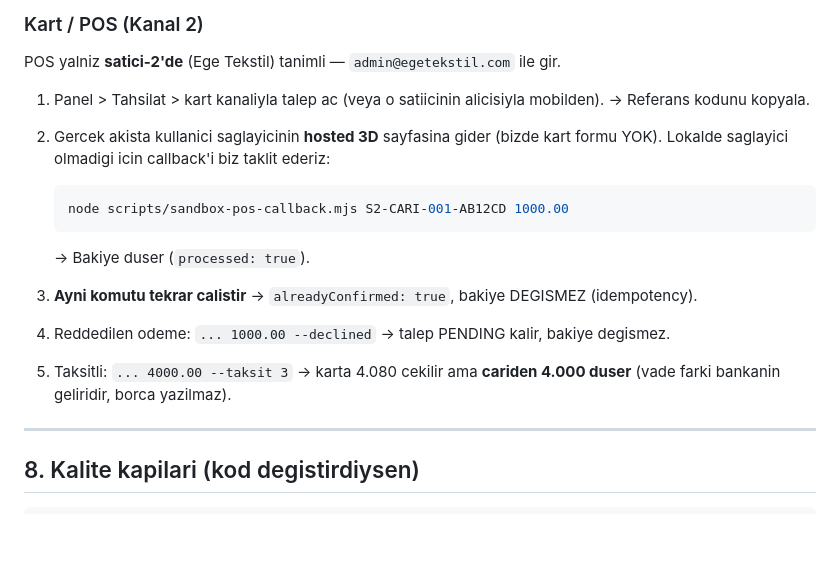
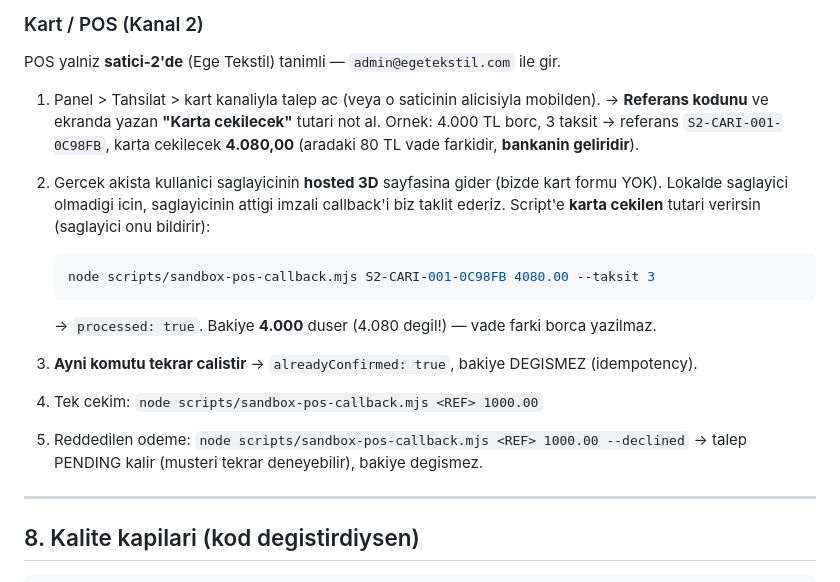
Before and after one commit to 4Atacan/CariNet, a Markdown page: CALISTIR.md, the part around the change. GitHub-like rendering; blank space fills up the shorter version.

Commit message:
docs: CALISTIR.md — kartli test adiminda karta cekilen tutar netlestirildi
Saglayici callback'te KARTA CEKILEN tutari bildirir (vade farki dahil); cariden dusen
tutar intent tutaridir. Ornek bu ayrimi gosterecek sekilde yazildi.

Co-Authored-By: Claude Opus 4.8 <noreply@anthropic.com>

````diff
--- a/CALISTIR.md
+++ b/CALISTIR.md
@@ -145,21 +145,24 @@ veya kart (POS'u olan saticide taksit tablosu).
 
 POS yalniz **satici-2'de** (Ege Tekstil) tanimli — `admin@egetekstil.com` ile gir.
 
-1. Panel > Tahsilat > kart kanaliyla talep ac (veya o satiicinin alicisiyla mobilden).
-   → Referans kodunu kopyala.
+1. Panel > Tahsilat > kart kanaliyla talep ac (veya o saticinin alicisiyla mobilden).
+   → **Referans kodunu** ve ekranda yazan **"Karta cekilecek"** tutari not al.
+   Ornek: 4.000 TL borc, 3 taksit → referans `S2-CARI-001-0C98FB`, karta cekilecek **4.080,00**
+   (aradaki 80 TL vade farkidir, **bankanin geliridir**).
 2. Gercek akista kullanici saglayicinin **hosted 3D** sayfasina gider (bizde kart formu YOK).
-   Lokalde saglayici olmadigi icin callback'i biz taklit ederiz:
+   Lokalde saglayici olmadigi icin, saglayicinin attigi imzali callback'i biz taklit ederiz.
+   Script'e **karta cekilen** tutari verirsin (saglayici onu bildirir):
 
    ```powershell
-   node scripts/sandbox-pos-callback.mjs S2-CARI-001-AB12CD 1000.00
+   node scripts/sandbox-pos-callback.mjs S2-CARI-001-0C98FB 4080.00 --taksit 3
    ```
 
-   → Bakiye duser (`processed: true`).
+   → `processed: true`. Bakiye **4.000** duser (4.080 degil!) — vade farki borca yazilmaz.
 
 3. **Ayni komutu tekrar calistir** → `alreadyConfirmed: true`, bakiye DEGISMEZ (idempotency).
-4. Reddedilen odeme: `... 1000.00 --declined` → talep PENDING kalir, bakiye degismez.
-5. Taksitli: `... 4000.00 --taksit 3` → karta 4.080 cekilir ama **cariden 4.000 duser**
-   (vade farki bankanin geliridir, borca yazilmaz).
+4. Tek cekim: `node scripts/sandbox-pos-callback.mjs <REF> 1000.00`
+5. Reddedilen odeme: `node scripts/sandbox-pos-callback.mjs <REF> 1000.00 --declined`
+   → talep PENDING kalir (musteri tekrar deneyebilir), bakiye degismez.
 
 ---
 
````
